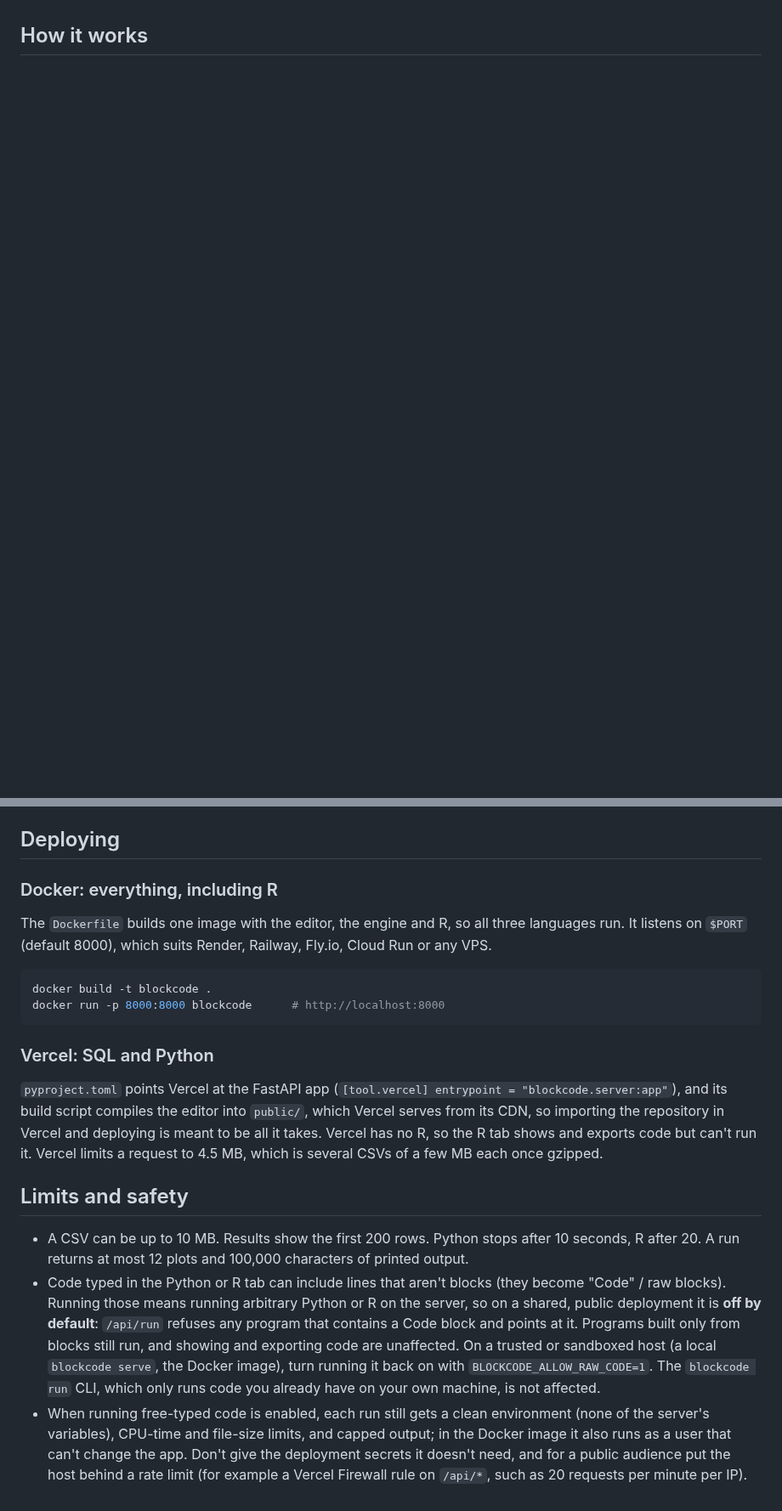
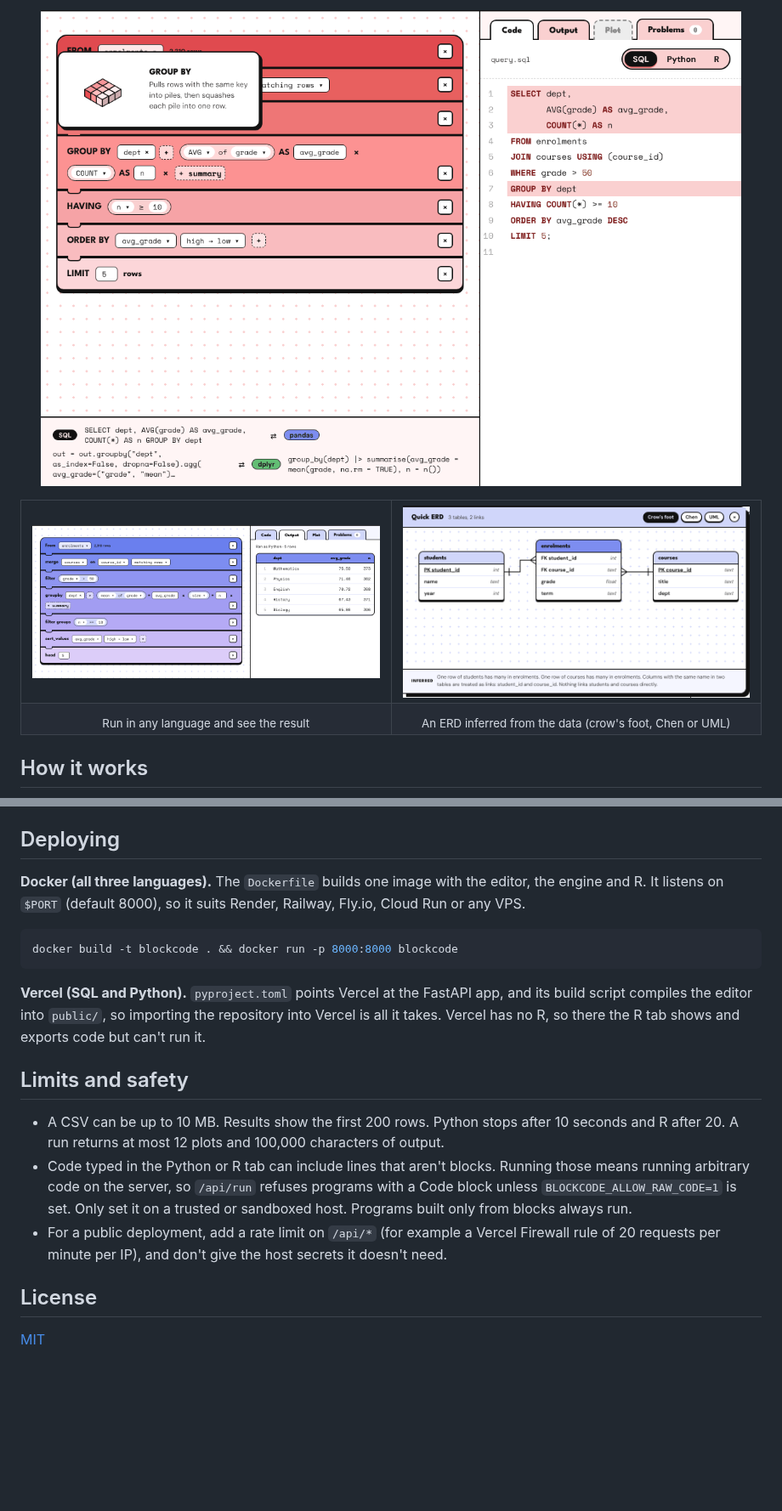
Before and after one commit to saf-azad/BlockCode, a Markdown page: README.md, 2 parts joined by grey strips. Shown at 85% size. Rendered like a GitHub page; pictures changed too: docs/images/erd.png (added), docs/images/hover.png (added), docs/images/run.png (added); blank space fills up the shorter version.

````diff
--- a/README.md
+++ b/README.md
@@ -12,3 +50,17 @@ See [`docs/PLAN.md`](docs/PLAN.md) for the build plan and `docs/design/` for the
+<p align="center">
+  <img src="docs/images/hover.png" alt="Hovering GROUP BY: its lines light up in the SQL, an animation shows rows being grouped, and the bottom bar shows the step in SQL, pandas and dplyr" width="100%">
+</p>
+
+<table>
+  <tr>
+    <td width="50%"><img src="docs/images/run.png" alt="The program run as Python, with the result table"></td>
+    <td width="50%"><img src="docs/images/erd.png" alt="An entity-relationship diagram inferred from the uploaded tables"></td>
+  </tr>
+  <tr>
+    <td align="center"><sub>Run in any language and see the result</sub></td>
+    <td align="center"><sub>An ERD inferred from the data (crow's foot, Chen or UML)</sub></td>
+  </tr>
+</table>
 
 ## How it works
 
@@ -51,37 +165,29 @@ folder on disk; `blockcode new` adds the school sample unless you pass `--empty`
 
 ## Deploying
 
-### Docker: everything, including R
-
-The `Dockerfile` builds one image with the editor, the engine and R, so all three languages run.
-It listens on `$PORT` (default 8000), which suits Render, Railway, Fly.io, Cloud Run or any VPS.
+**Docker (all three languages).** The `Dockerfile` builds one image with the editor, the engine
+and R. It listens on `$PORT` (default 8000), so it suits Render, Railway, Fly.io, Cloud Run or
+any VPS.
 
 ```bash
-docker build -t blockcode .
-docker run -p 8000:8000 blockcode      # http://localhost:8000
+docker build -t blockcode . && docker run -p 8000:8000 blockcode
 ```
 
-### Vercel: SQL and Python
-
-`pyproject.toml` points Vercel at the FastAPI app (`[tool.vercel] entrypoint =
-"blockcode.server:app"`), and its build script compiles the editor into `public/`, which Vercel
-serves from its CDN, so importing the repository in Vercel and deploying is meant to be all it takes.
-Vercel has no R, so the R tab shows and exports code but can't run it. Vercel limits a request to
-4.5 MB, which is several CSVs of a few MB each once gzipped.
+**Vercel (SQL and Python).** `pyproject.toml` points Vercel at the FastAPI app, and its build
+script compiles the editor into `public/`, so importing the repository into Vercel is all it
+takes. Vercel has no R, so there the R tab shows and exports code but can't run it.
 
 ## Limits and safety
 
-- A CSV can be up to 10 MB. Results show the first 200 rows. Python stops after 10 seconds, R
-  after 20. A run returns at most 12 plots and 100,000 characters of printed output.
-- Code typed in the Python or R tab can include lines that aren't blocks (they become "Code" /
-  raw blocks). Running those means running arbitrary Python or R on the server, so on a shared,
-  public deployment it is **off by default**: `/api/run` refuses any program that contains a Code
-  block and points at it. Programs built only from blocks still run, and showing and exporting code
-  are unaffected. On a trusted or sandboxed host (a local `blockcode serve`, the Docker image), turn
-  running it back on with `BLOCKCODE_ALLOW_RAW_CODE=1`. The `blockcode run` CLI, which only runs
-  code you already have on your own machine, is not affected.
-- When running free-typed code is enabled, each run still gets a clean environment (none of the
-  server's variables), CPU-time and file-size limits, and capped output; in the Docker image it also
-  runs as a user that can't change the app. Don't give the deployment secrets it doesn't need, and
-  for a public audience put the host behind a rate limit (for example a Vercel Firewall rule on
-  `/api/*`, such as 20 requests per minute per IP).
+- A CSV can be up to 10 MB. Results show the first 200 rows. Python stops after 10 seconds and R
+  after 20. A run returns at most 12 plots and 100,000 characters of output.
+- Code typed in the Python or R tab can include lines that aren't blocks. Running those means
+  running arbitrary code on the server, so `/api/run` refuses programs with a Code block unless
+  `BLOCKCODE_ALLOW_RAW_CODE=1` is set. Only set it on a trusted or sandboxed host. Programs
+  built only from blocks always run.
+- For a public deployment, add a rate limit on `/api/*` (for example a Vercel Firewall rule of 20
+  requests per minute per IP), and don't give the host secrets it doesn't need.
+
+## License
+
+[MIT](LICENSE)
````
Also changed, not shown: other parts of README.md (+131 -31 lines), docs/ARCHITECTURE.md (added, +323 -0 lines), docs/PLAN.md (deleted, +0 -135 lines), docs/images/demo.gif (added), docs/images/explainers.png (added), 3 other files.
